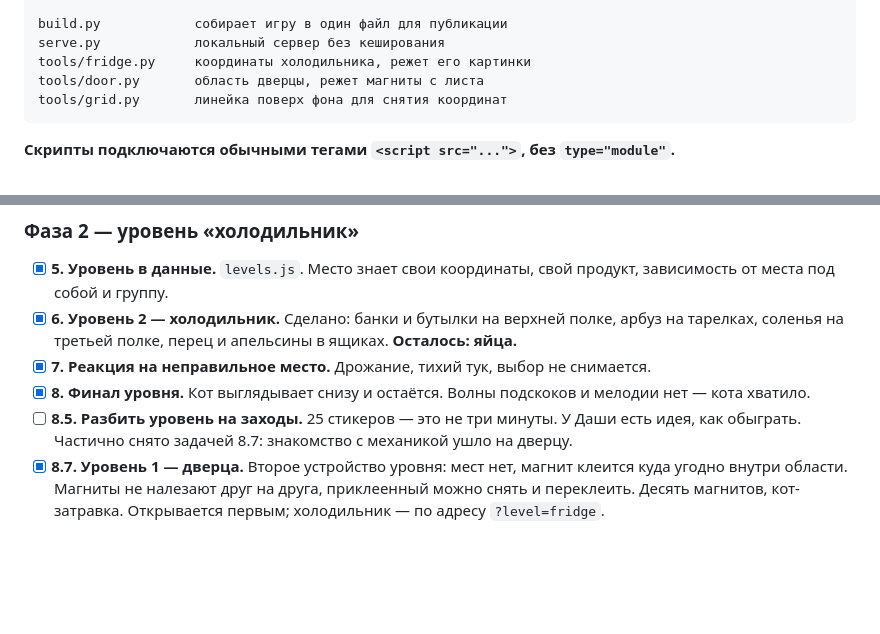
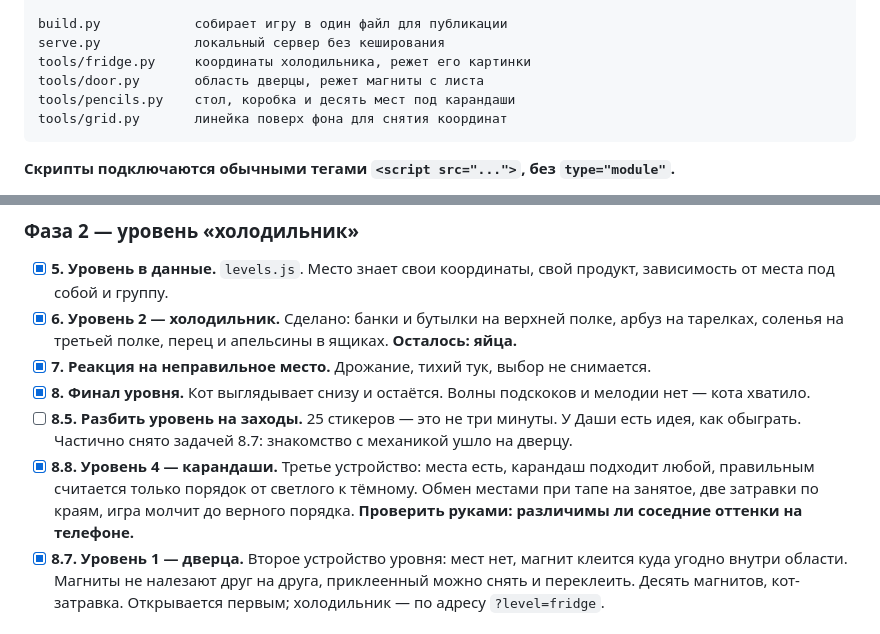
Before and after one commit to dtarburihopps-ai/sticker-perfect, a Markdown page: .ai-factory/PLAN.md, 2 parts joined by grey strips. Rendered like a GitHub page; blank space fills up the shorter version.

````diff
--- a/.ai-factory/PLAN.md
+++ b/.ai-factory/PLAN.md
@@ -29,6 +29,7 @@ build.py            собирает игру в один файл для пуб
 serve.py            локальный сервер без кеширования
 tools/fridge.py     координаты холодильника, режет его картинки
 tools/door.py       область дверцы, режет магниты с листа
+tools/pencils.py    стол, коробка и десять мест под карандаши
 tools/grid.py       линейка поверх фона для снятия координат
 ```
 
@@ -59,6 +60,7 @@ tools/grid.py       линейка поверх фона для снятия к
 - [x] **7. Реакция на неправильное место.** Дрожание, тихий тук, выбор не снимается.
 - [x] **8. Финал уровня.** Кот выглядывает снизу и остаётся. Волны подскоков и мелодии нет — кота хватило.
 - [ ] **8.5. Разбить уровень на заходы.** 25 стикеров — это не три минуты. У Даши есть идея, как обыграть. Частично снято задачей 8.7: знакомство с механикой ушло на дверцу.
+- [x] **8.8. Уровень 4 — карандаши.** Третье устройство: места есть, карандаш подходит любой, правильным считается только порядок от светлого к тёмному. Обмен местами при тапе на занятое, две затравки по краям, игра молчит до верного порядка. **Проверить руками: различимы ли соседние оттенки на телефоне.**
 - [x] **8.7. Уровень 1 — дверца.** Второе устройство уровня: мест нет, магнит клеится куда угодно внутри области. Магниты не налезают друг на друга, приклеенный можно снять и переклеить. Десять магнитов, кот-затравка. Открывается первым; холодильник — по адресу `?level=fridge`.
 
 ### Фаза 3 — целый путь
````
Also changed, not shown: CONTEXT.md (+29 -1 lines).
